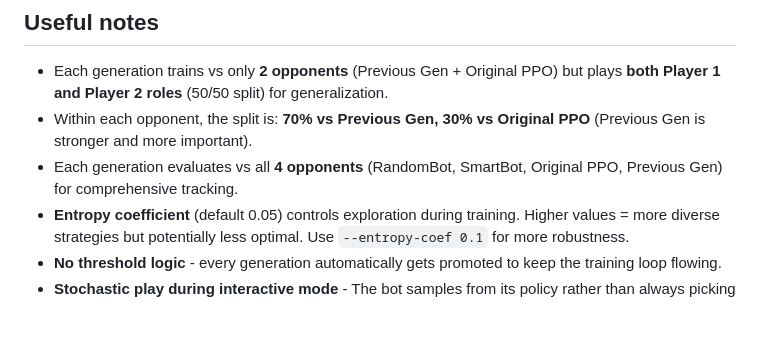
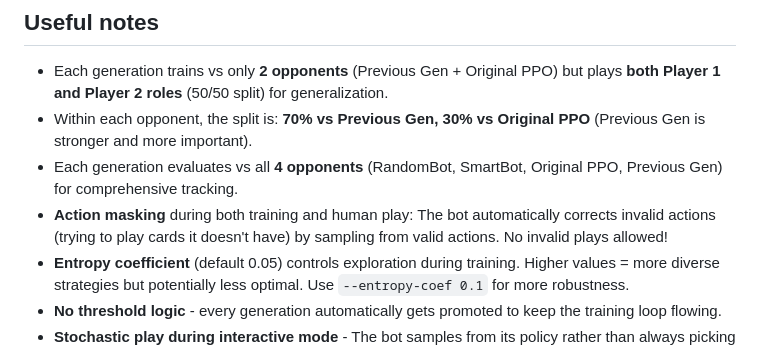
Before and after one commit to eshaank1/spa-drp, a Markdown page: ladder_notes.md, the part around the change. Drawn GitHub-style; blank space fills up the shorter version.

Commit message:
new strategy

```diff
--- a/ladder_notes.md
+++ b/ladder_notes.md
@@ -104,6 +104,7 @@ python3 evaluate_ppo_vs_ppo.py --challenger-model "$(ls -1t models/ladder/champi
 - Each generation trains vs only **2 opponents** (Previous Gen + Original PPO) but plays **both Player 1 and Player 2 roles** (50/50 split) for generalization.
 - Within each opponent, the split is: **70% vs Previous Gen, 30% vs Original PPO** (Previous Gen is stronger and more important).
 - Each generation evaluates vs all **4 opponents** (RandomBot, SmartBot, Original PPO, Previous Gen) for comprehensive tracking.
+- **Action masking** during both training and human play: The bot automatically corrects invalid actions (trying to play cards it doesn't have) by sampling from valid actions. No invalid plays allowed!
 - **Entropy coefficient** (default 0.05) controls exploration during training. Higher values = more diverse strategies but potentially less optimal. Use `--entropy-coef 0.1` for more robustness.
 - **No threshold logic** - every generation automatically gets promoted to keep the training loop flowing.
 - **Stochastic play during interactive mode** - The bot samples from its policy rather than always picking the "best" move, making it less predictable and more human-like.
```
